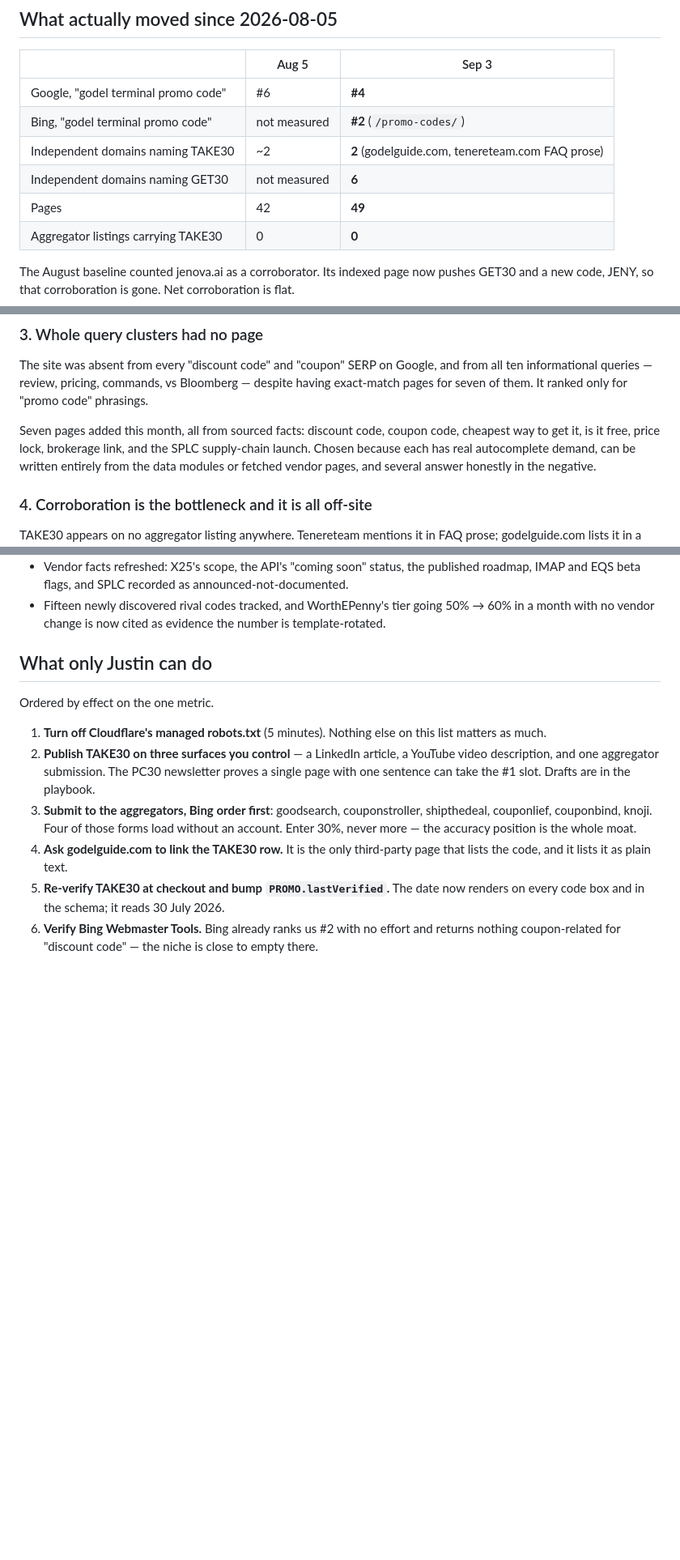
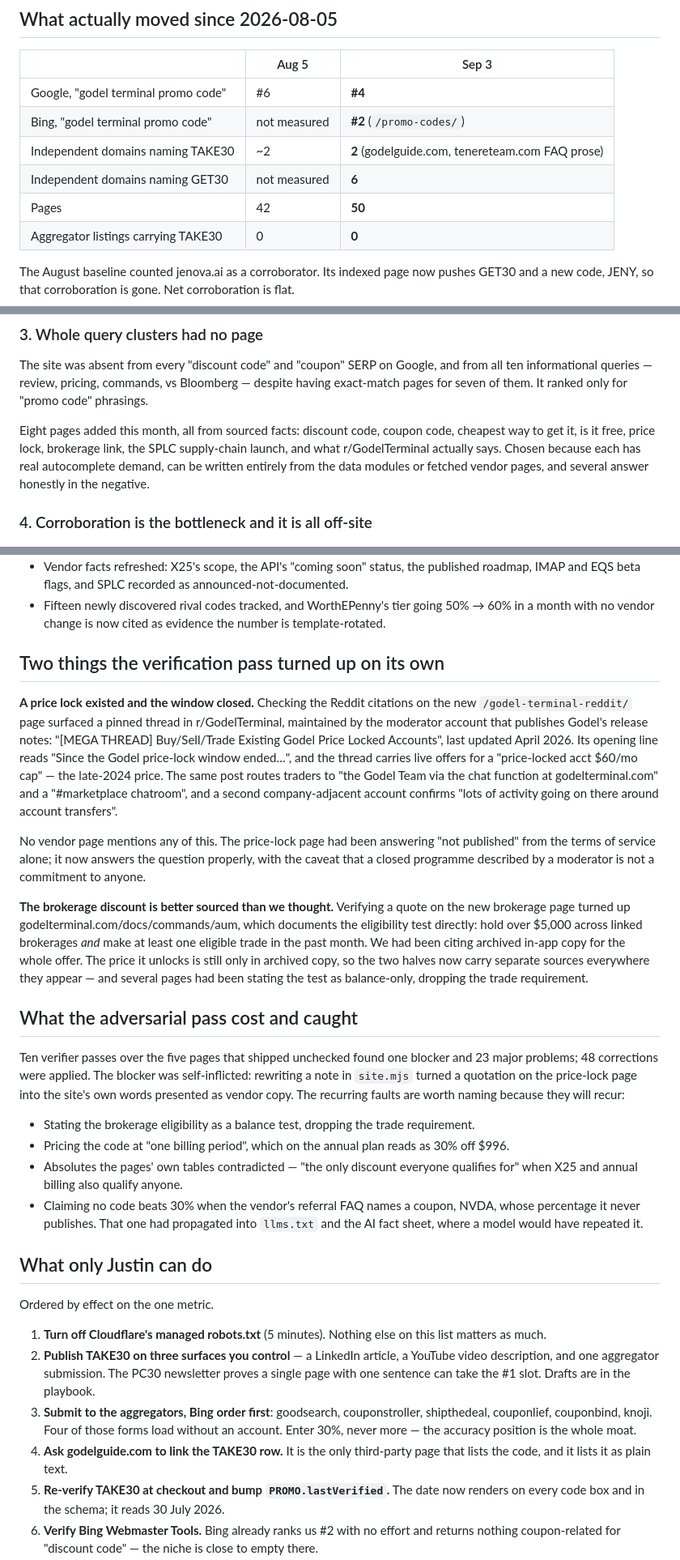
Before and after one commit to godelpromo/godelpromo, a Markdown page: docs/2026-09-03-domination-audit.md, 3 parts joined by grey strips. Shown at 81% size. Rendered like a GitHub page; blank space fills up the shorter version.

Commit message:
Record what the verification pass found
Two findings changed pages rather than just correcting them: the Reddit
citations led to a moderator thread confirming a price-lock window that existed
and closed, and a quote check led to the vendor doc that documents the brokerage
eligibility test we had been sourcing to archived copy.

Co-Authored-By: Claude Opus 5 (1M context) <noreply@anthropic.com>
Claude-Session: https://claude.ai/code/session_019QAkw1rBsAKivamKefTMfk

```diff
--- a/docs/2026-09-03-domination-audit.md
+++ b/docs/2026-09-03-domination-audit.md
@@ -22,7 +22,7 @@ count is what an assistant reproduces. Three of six simulated assistants led wit
 | Bing, "godel terminal promo code" | not measured | **#2** (`/promo-codes/`) |
 | Independent domains naming TAKE30 | ~2 | **2** (godelguide.com, tenereteam.com FAQ prose) |
 | Independent domains naming GET30 | not measured | **6** |
-| Pages | 42 | **49** |
+| Pages | 42 | **50** |
 | Aggregator listings carrying TAKE30 | 0 | **0** |
 
 The August baseline counted jenova.ai as a corroborator. Its indexed page now pushes GET30
@@ -66,8 +66,9 @@ The site was absent from every "discount code" and "coupon" SERP on Google, and
 informational queries — review, pricing, commands, vs Bloomberg — despite having exact-match
 pages for seven of them. It ranked only for "promo code" phrasings.
 
-Seven pages added this month, all from sourced facts: discount code, coupon code, cheapest way
-to get it, is it free, price lock, brokerage link, and the SPLC supply-chain launch. Chosen
+Eight pages added this month, all from sourced facts: discount code, coupon code, cheapest way
+to get it, is it free, price lock, brokerage link, the SPLC supply-chain launch, and what
+r/GodelTerminal actually says. Chosen
 because each has real autocomplete demand, can be written entirely from the data modules or
 fetched vendor pages, and several answer honestly in the negative.
 
@@ -115,6 +116,43 @@ retrieval system can read them.
   IMAP and EQS beta flags, and SPLC recorded as announced-not-documented.
 - Fifteen newly discovered rival codes tracked, and WorthEPenny's tier going 50% → 60% in a
   month with no vendor change is now cited as evidence the number is template-rotated.
+
+## Two things the verification pass turned up on its own
+
+**A price lock existed and the window closed.** Checking the Reddit citations on the new
+`/godel-terminal-reddit/` page surfaced a pinned thread in r/GodelTerminal, maintained by the
+moderator account that publishes Godel's release notes: "[MEGA THREAD] Buy/Sell/Trade Existing
+Godel Price Locked Accounts", last updated April 2026. Its opening line reads "Since the Godel
+price-lock window ended…", and the thread carries live offers for a "price-locked acct $60/mo
+cap" — the late-2024 price. The same post routes traders to "the Godel Team via the chat function
+at godelterminal.com" and a "#marketplace chatroom", and a second company-adjacent account
+confirms "lots of activity going on there around account transfers".
+
+No vendor page mentions any of this. The price-lock page had been answering "not published" from
+the terms of service alone; it now answers the question properly, with the caveat that a closed
+programme described by a moderator is not a commitment to anyone.
+
+**The brokerage discount is better sourced than we thought.** Verifying a quote on the new
+brokerage page turned up godelterminal.com/docs/commands/aum, which documents the eligibility test
+directly: hold over $5,000 across linked brokerages *and* make at least one eligible trade in the
+past month. We had been citing archived in-app copy for the whole offer. The price it unlocks is
+still only in archived copy, so the two halves now carry separate sources everywhere they appear —
+and several pages had been stating the test as balance-only, dropping the trade requirement.
+
+## What the adversarial pass cost and caught
+
+Ten verifier passes over the five pages that shipped unchecked found one blocker and 23 major
+problems; 48 corrections were applied. The blocker was self-inflicted: rewriting a note in
+`site.mjs` turned a quotation on the price-lock page into the site's own words presented as vendor
+copy. The recurring faults are worth naming because they will recur:
+
+- Stating the brokerage eligibility as a balance test, dropping the trade requirement.
+- Pricing the code at "one billing period", which on the annual plan reads as 30% off $996.
+- Absolutes the pages' own tables contradicted — "the only discount everyone qualifies for" when
+  X25 and annual billing also qualify anyone.
+- Claiming no code beats 30% when the vendor's referral FAQ names a coupon, NVDA, whose
+  percentage it never publishes. That one had propagated into `llms.txt` and the AI fact sheet,
+  where a model would have repeated it.
 
 ## What only Justin can do
 
```
Also changed, not shown: other parts of docs/2026-09-03-domination-audit.md (+1 -1 lines).
